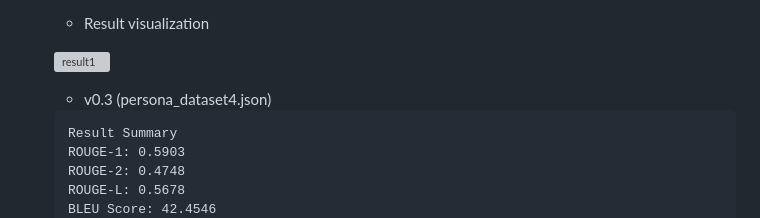
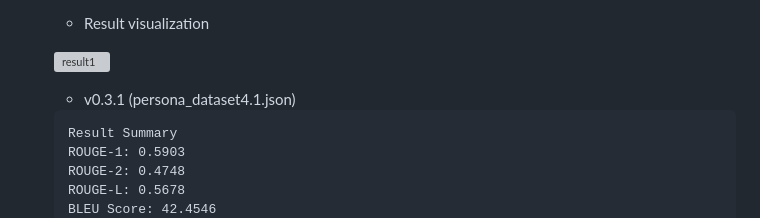
Before and after one commit to arifian853/arifian.ai, a Markdown page: README.md, the part around the change printed below. Rendered like a GitHub page; grey boxes are pictures that could not be loaded.

````diff
--- a/README.md
+++ b/README.md
@@ -219,7 +219,7 @@ The method used in this project is Method 3, fine-tuning with pre-trained model
 
     ![result1](/result/v0.3/loss_visualization.png)
 
-    - v0.3 (persona_dataset4.json)
+    - v0.3.1 (persona_dataset4.1.json)
 
     ```
     Result Summary
````
Also changed, not shown: other parts of README.md (+1 -1 lines).
